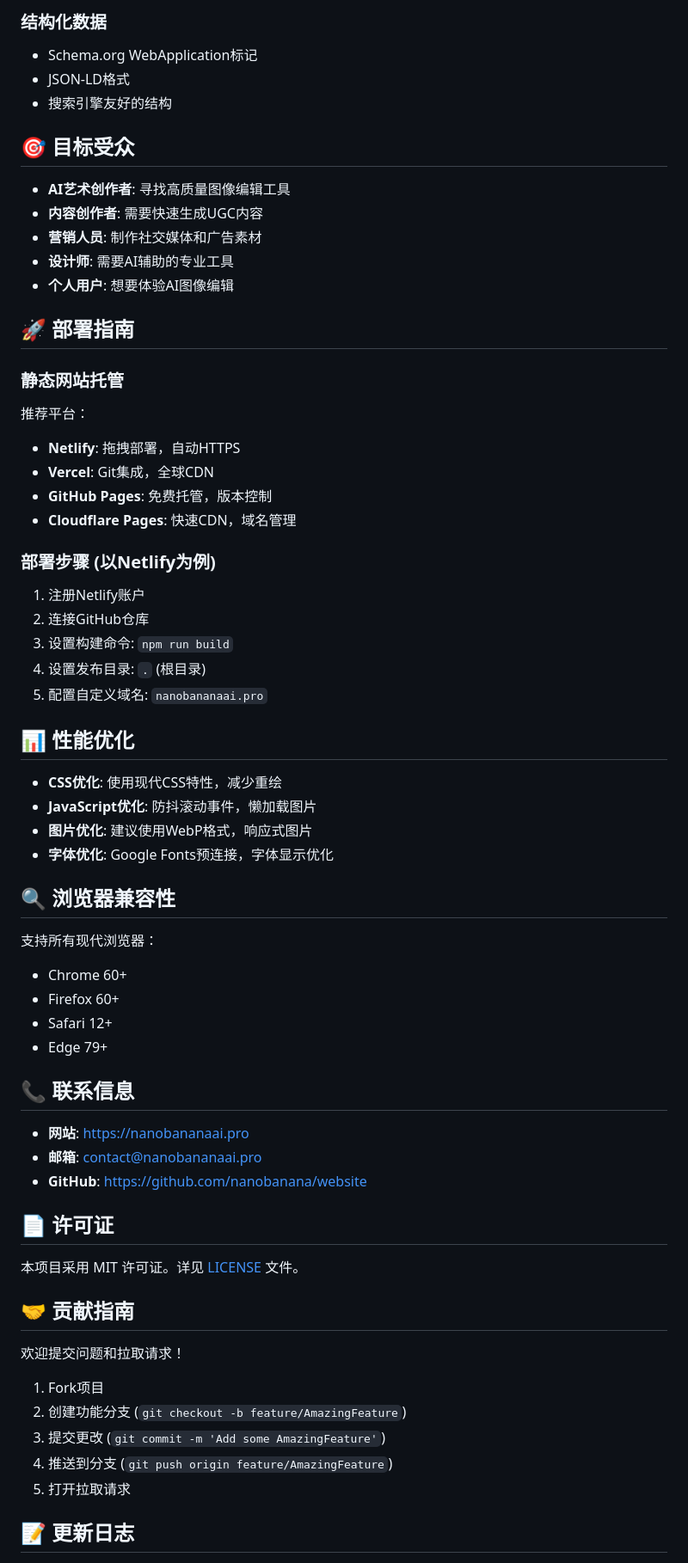
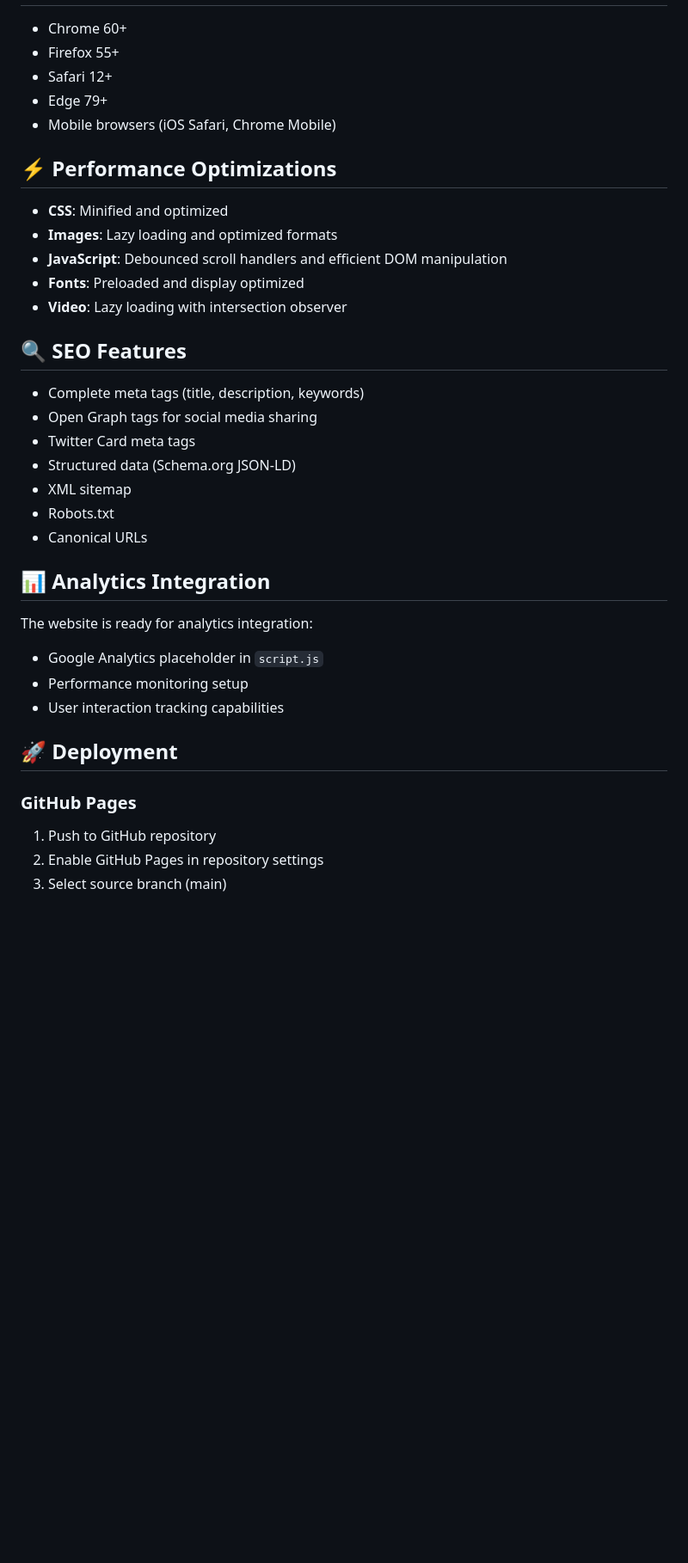
Before and after one commit to yoga666996/dinov3, a Markdown page: README.md, the part around one of its changes. Shown at 86% size. GitHub-like rendering; blank space fills up the shorter version.

```diff
--- a/README.md
+++ b/README.md
@@ -129,68 +93,38 @@ nanobanana-ai-website/
-### 结构化数据
-- Schema.org WebApplication标记
-- JSON-LD格式
-- 搜索引擎友好的结构
-
-## 🎯 目标受众
-
-- **AI艺术创作者**: 寻找高质量图像编辑工具
-- **内容创作者**: 需要快速生成UGC内容
-- **营销人员**: 制作社交媒体和广告素材
-- **设计师**: 需要AI辅助的专业工具
-- **个人用户**: 想要体验AI图像编辑
-
-## 🚀 部署指南
-
-### 静态网站托管
-
-推荐平台：
-- **Netlify**: 拖拽部署，自动HTTPS
-- **Vercel**: Git集成，全球CDN
-- **GitHub Pages**: 免费托管，版本控制
-- **Cloudflare Pages**: 快速CDN，域名管理
-
-### 部署步骤 (以Netlify为例)
-
-1. 注册Netlify账户
-2. 连接GitHub仓库
-3. 设置构建命令: `npm run build`
-4. 设置发布目录: `.` (根目录)
- 5. 配置自定义域名: `nanobananaai.pro`
-
-## 📊 性能优化
-
-- **CSS优化**: 使用现代CSS特性，减少重绘
-- **JavaScript优化**: 防抖滚动事件，懒加载图片
-- **图片优化**: 建议使用WebP格式，响应式图片
-- **字体优化**: Google Fonts预连接，字体显示优化
-
-## 🔍 浏览器兼容性
-
-支持所有现代浏览器：
 - Chrome 60+
-- Firefox 60+
+- Firefox 55+
 - Safari 12+
 - Edge 79+
+- Mobile browsers (iOS Safari, Chrome Mobile)
 
-## 📞 联系信息
+## ⚡ Performance Optimizations
 
- - **网站**: https://nanobananaai.pro
- - **邮箱**: contact@nanobananaai.pro
-- **GitHub**: https://github.com/nanobanana/website
+- **CSS**: Minified and optimized
+- **Images**: Lazy loading and optimized formats
+- **JavaScript**: Debounced scroll handlers and efficient DOM manipulation
+- **Fonts**: Preloaded and display optimized
+- **Video**: Lazy loading with intersection observer
 
-## 📄 许可证
+## 🔍 SEO Features
 
-本项目采用 MIT 许可证。详见 [LICENSE](LICENSE) 文件。
+- Complete meta tags (title, description, keywords)
+- Open Graph tags for social media sharing
+- Twitter Card meta tags
+- Structured data (Schema.org JSON-LD)
+- XML sitemap
+- Robots.txt
+- Canonical URLs
 
-## 🤝 贡献指南
+## 📊 Analytics Integration
 
-欢迎提交问题和拉取请求！
+The website is ready for analytics integration:
+- Google Analytics placeholder in `script.js`
+- Performance monitoring setup
+- User interaction tracking capabilities
 
-1. Fork项目
-2. 创建功能分支 (`git checkout -b feature/AmazingFeature`)
-3. 提交更改 (`git commit -m 'Add some AmazingFeature'`)
-4. 推送到分支 (`git push origin feature/AmazingFeature`)
-5. 打开拉取请求
+## 🚀 Deployment
 
-## 📝 更新日志
+### GitHub Pages
+1. Push to GitHub repository
+2. Enable GitHub Pages in repository settings
+3. Select source branch (main)
 
```
Also changed, not shown: other parts of README.md (+116 -112 lines).
